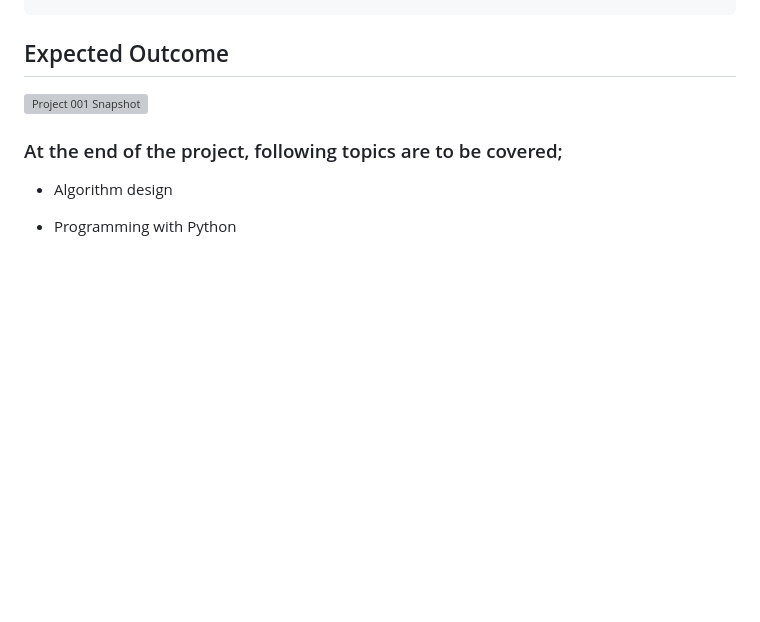
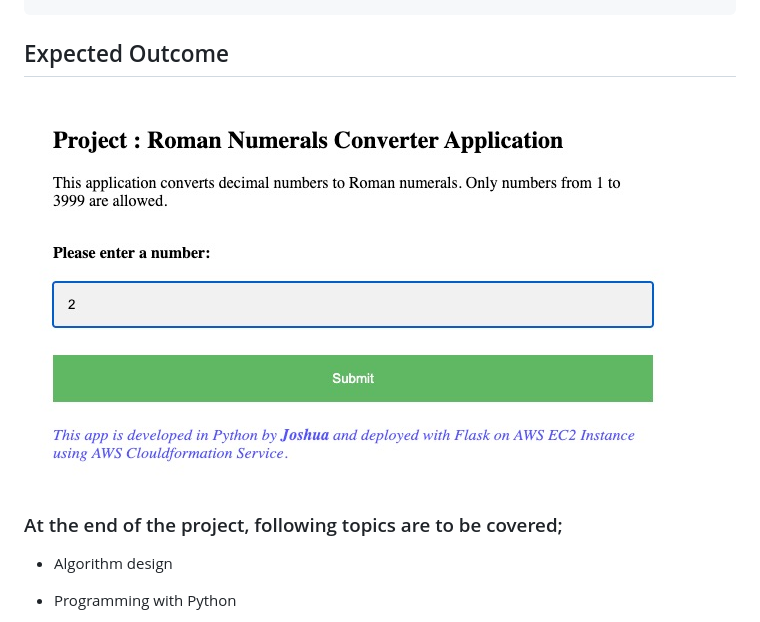
Before and after one commit to ikjosh/Roman-Numerals-Converter-Application, a Markdown page: README.md, the part around the change. Drawn GitHub-style; pictures changed too: snapshot-01.png (added); blank space fills up the shorter version; grey boxes are pictures that could not be loaded.

Commit message:
added snapshots

```diff
--- a/README.md
+++ b/README.md
@@ -94,7 +94,7 @@ Ten         Warning with "Not Valid! Please enter a number between 1 and 3999, i
 
 ## Expected Outcome
 
-![Project 001 Snapshot](project-001-snapshot.png)
+![Project 001 Snapshot](snapshot-01.png)
 
 ### At the end of the project, following topics are to be covered;
 
```
Also changed, not shown: snapshot-02.png (added), 1 other file.
